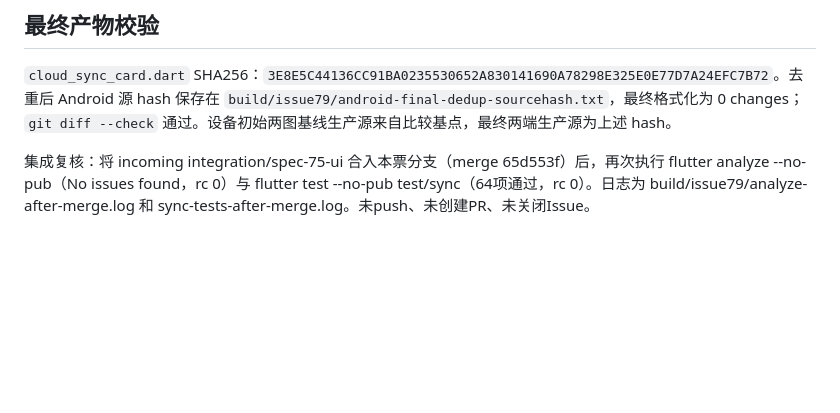
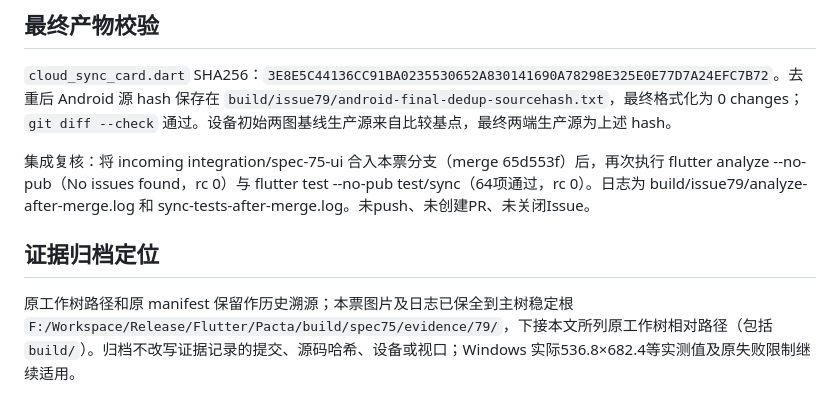
Before and after one commit to Kaniruka/Pacta, a Markdown page: docs/issue-79-ui-validation.md, the part around the change. GitHub-like rendering; blank space fills up the shorter version.

Commit message:
docs(sync): locate archived ticket 79 evidence

```diff
--- a/docs/issue-79-ui-validation.md
+++ b/docs/issue-79-ui-validation.md
@@ -82,3 +82,7 @@ Windows 实际窗口、正常字号、系统暗主题，DPR 1.25。未设 `physi
 `cloud_sync_card.dart` SHA256：`3E8E5C44136CC91BA0235530652A830141690A78298E325E0E77D7A24EFC7B72`。去重后 Android 源 hash 保存在 `build/issue79/android-final-dedup-sourcehash.txt`，最终格式化为 0 changes；`git diff --check` 通过。设备初始两图基线生产源来自比较基点，最终两端生产源为上述 hash。
 
 集成复核：将 incoming integration/spec-75-ui 合入本票分支（merge 65d553f）后，再次执行 flutter analyze --no-pub（No issues found，rc 0）与 flutter test --no-pub test/sync（64项通过，rc 0）。日志为 build/issue79/analyze-after-merge.log 和 sync-tests-after-merge.log。未push、未创建PR、未关闭Issue。
+
+## 证据归档定位
+
+原工作树路径和原 manifest 保留作历史溯源；本票图片及日志已保全到主树稳定根 `F:/Workspace/Release/Flutter/Pacta/build/spec75/evidence/79/`，下接本文所列原工作树相对路径（包括 `build/`）。归档不改写证据记录的提交、源码哈希、设备或视口；Windows 实际536.8×682.4等实测值及原失败限制继续适用。
```
